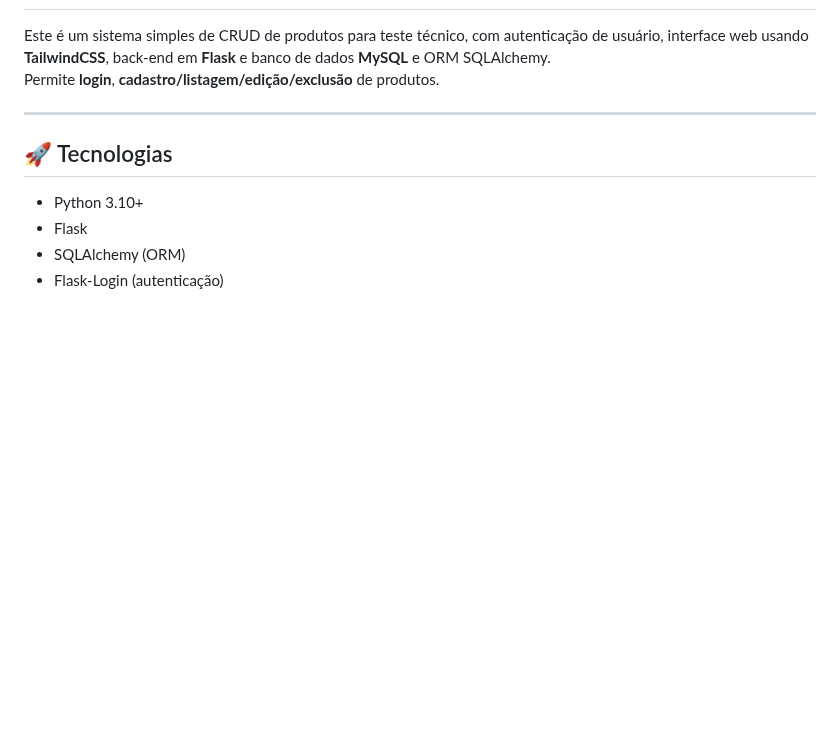
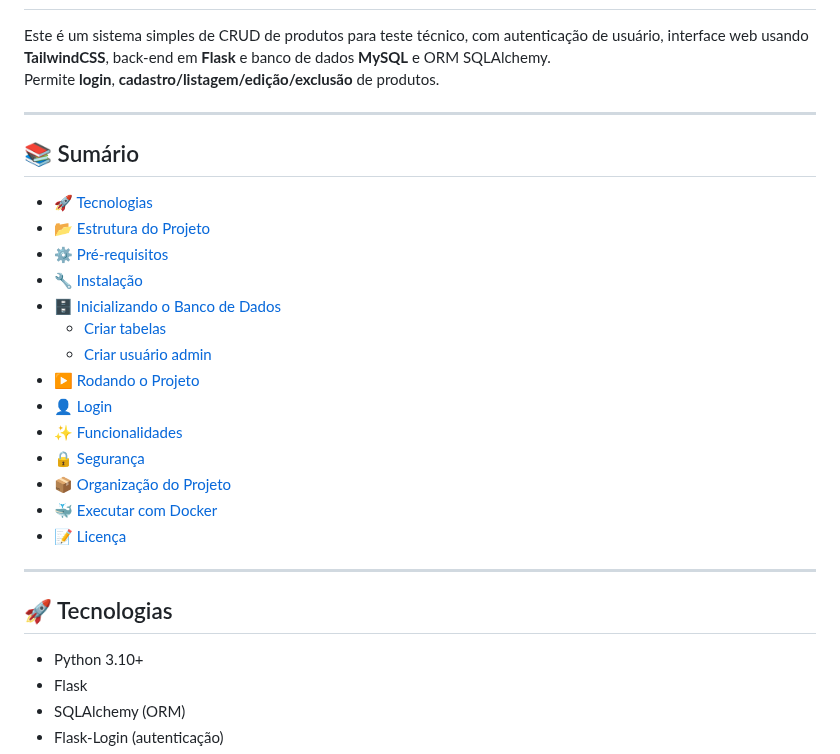
Before and after one commit to sidneyjfg/crud-produtos-flask, a Markdown page: README.md, the part around the change. Drawn GitHub-style; blank space fills up the shorter version.

Commit message:
Doc: Adiciona sumário

```diff
--- a/README.md
+++ b/README.md
@@ -5,6 +5,24 @@ Permite **login**, **cadastro/listagem/edição/exclusão** de produtos.
 
 ---
 
+## 📚 Sumário
+
+- [🚀 Tecnologias](#-tecnologias)
+- [📂 Estrutura do Projeto](#-estrutura-do-projeto)
+- [⚙️ Pré-requisitos](#️-pré-requisitos)
+- [🔧 Instalação](#-instalação)
+- [🗄️ Inicializando o Banco de Dados](#️-inicializando-o-banco-de-dados)
+  - [Criar tabelas](#criar-tabelas)
+  - [Criar usuário admin](#criar-usuário-admin)
+- [▶️ Rodando o Projeto](#️-rodando-o-projeto)
+- [👤 Login](#-login)
+- [✨ Funcionalidades](#-funcionalidades)
+- [🔒 Segurança](#-segurança)
+- [📦 Organização do Projeto](#-organização-do-projeto)
+- [🐳 Executar com Docker](#-executar-com-docker) <!-- remova se não for usar Docker -->
+- [📝 Licença](#-licença) <!-- remova se não tiver -->
+
+---
 ## 🚀 Tecnologias
 - Python 3.10+
 - Flask
```
